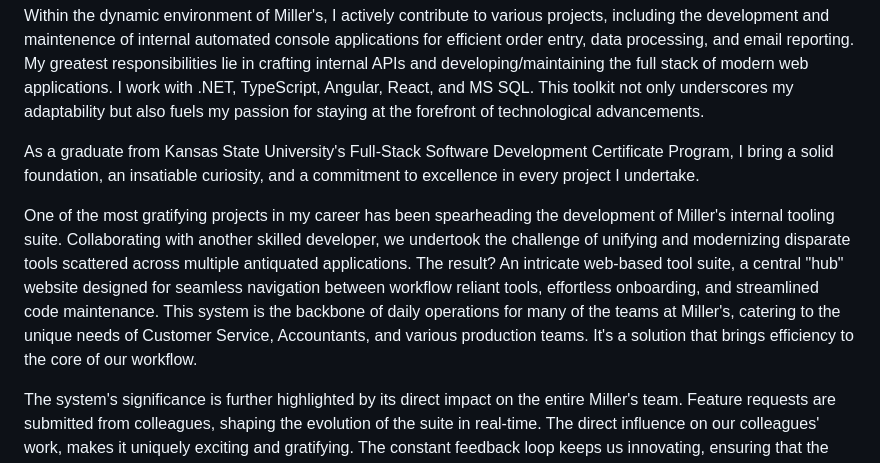
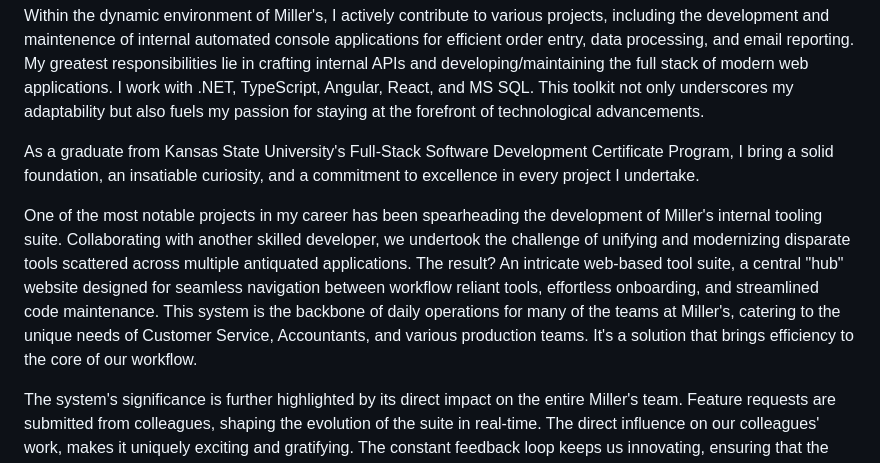
Before and after one commit to BenjaminBanwart/BenjaminBanwart, a Markdown page: README.md, the part around the change. Rendered like a GitHub page.

```diff
--- a/README.md
+++ b/README.md
@@ -10,7 +10,7 @@ Within the dynamic environment of Miller's, I actively contribute to various pro
 
 As a graduate from Kansas State University's Full-Stack Software Development Certificate Program, I bring a solid foundation, an insatiable curiosity, and a commitment to excellence in every project I undertake.
 
-One of the most gratifying projects in my career has been spearheading the development of Miller's internal tooling suite. Collaborating with another skilled developer, we undertook the challenge of unifying and modernizing disparate tools scattered across multiple antiquated applications. The result? An intricate web-based tool suite, a central "hub" website designed for seamless navigation between workflow reliant tools, effortless onboarding, and streamlined code maintenance. This system is the backbone of daily operations for many of the teams at Miller's, catering to the unique needs of Customer Service, Accountants, and various production teams. It's a solution that brings efficiency to the core of our workflow.
+One of the most notable projects in my career has been spearheading the development of Miller's internal tooling suite. Collaborating with another skilled developer, we undertook the challenge of unifying and modernizing disparate tools scattered across multiple antiquated applications. The result? An intricate web-based tool suite, a central "hub" website designed for seamless navigation between workflow reliant tools, effortless onboarding, and streamlined code maintenance. This system is the backbone of daily operations for many of the teams at Miller's, catering to the unique needs of Customer Service, Accountants, and various production teams. It's a solution that brings efficiency to the core of our workflow.
 
 The system's significance is further highlighted by its direct impact on the entire Miller's team. Feature requests are submitted from colleagues, shaping the evolution of the suite in real-time. The direct influence on our colleagues' work, makes it uniquely exciting and gratifying. The constant feedback loop keeps us innovating, ensuring that the sytem continues to meet evolving needs.
 
```
